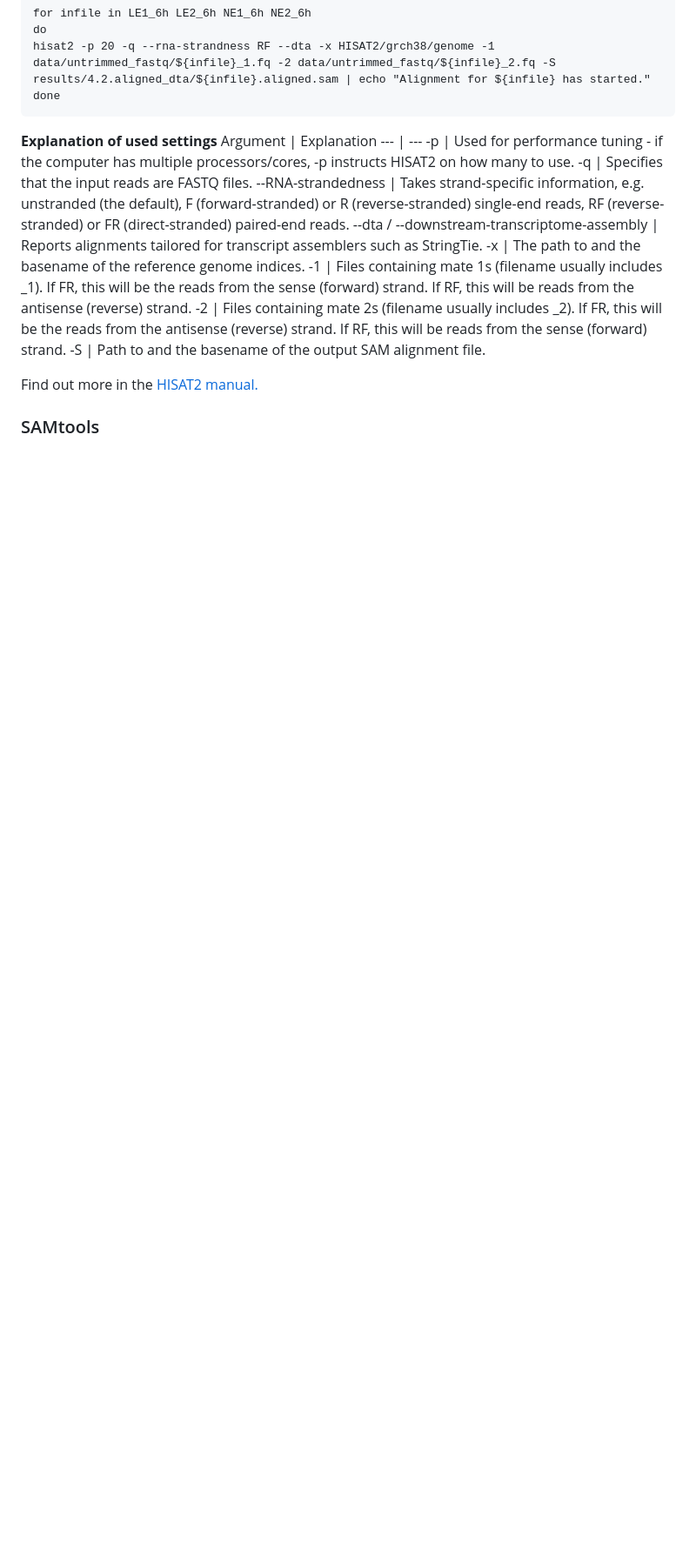
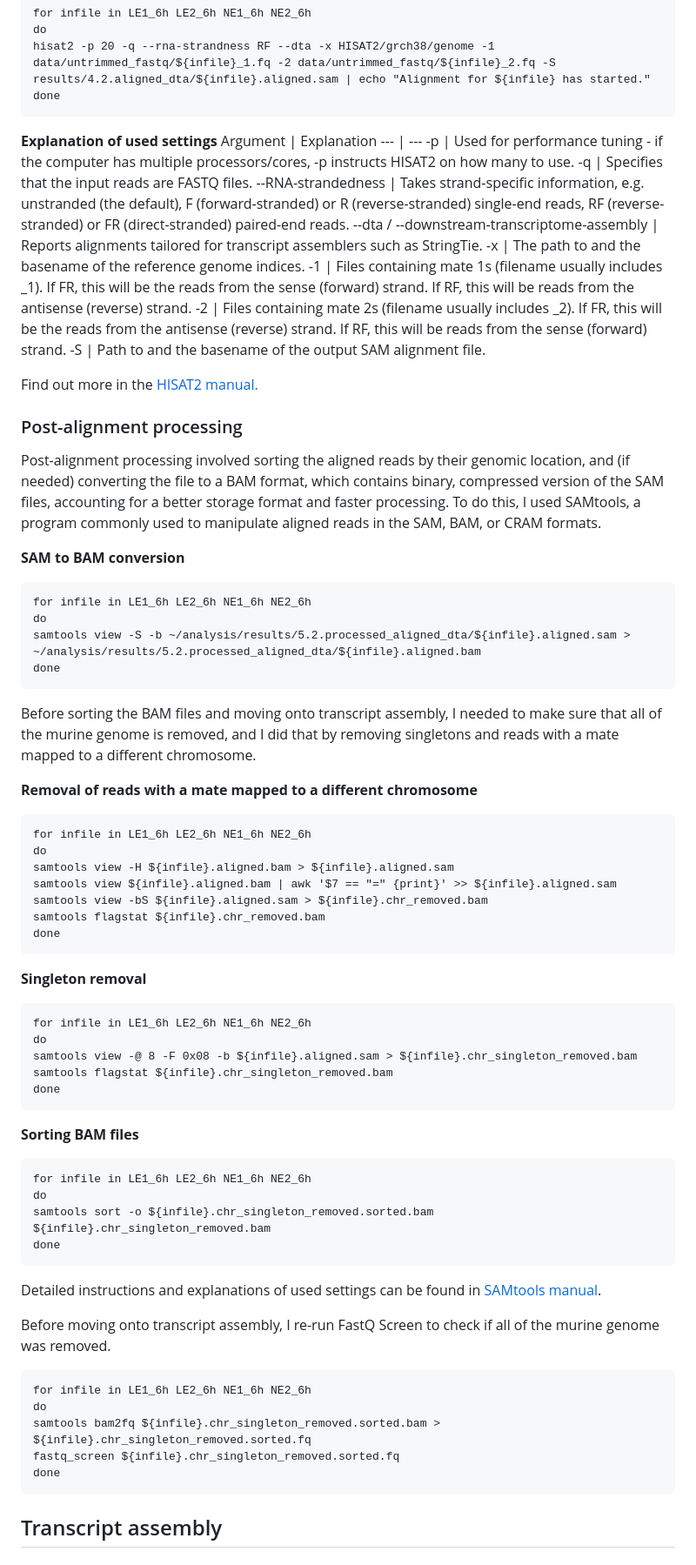
Before and after one commit to doramarcec/transcriptomic-analysis, a Markdown page: README.md, the part around the change printed below. Shown: that part at 87% size. Rendered like a GitHub page; blank space fills up the shorter version.

````diff
--- a/README.md
+++ b/README.md
@@ -77,4 +85,57 @@ Argument | Explanation
 
 Find out more in the [HISAT2 manual.](https://daehwankimlab.github.io/hisat2/manual/)
 
-### SAMtools
+### Post-alignment processing
+
+Post-alignment processing involved sorting the aligned reads by their genomic location, and (if needed) converting the file to a BAM format, which contains binary, compressed version of the SAM files, accounting for a better storage format and faster processing. To do this, I used SAMtools, a program commonly used to manipulate aligned reads in the SAM, BAM, or CRAM formats.
+
+**SAM to BAM conversion**
+```
+for infile in LE1_6h LE2_6h NE1_6h NE2_6h
+do
+samtools view -S -b ~/analysis/results/5.2.processed_aligned_dta/${infile}.aligned.sam > ~/analysis/results/5.2.processed_aligned_dta/${infile}.aligned.bam
+done
+```
+
+Before sorting the BAM files and moving onto transcript assembly, I needed to make sure that all of the murine genome is removed, and I did that by removing singletons and reads with a mate mapped to a different chromosome.
+
+**Removal of reads with a mate mapped to a different chromosome**
+```
+for infile in LE1_6h LE2_6h NE1_6h NE2_6h
+do
+samtools view -H ${infile}.aligned.bam > ${infile}.aligned.sam
+samtools view ${infile}.aligned.bam | awk '$7 == "=" {print}' >> ${infile}.aligned.sam
+samtools view -bS ${infile}.aligned.sam > ${infile}.chr_removed.bam
+samtools flagstat ${infile}.chr_removed.bam
+done
+```
+
+**Singleton removal**
+```
+for infile in LE1_6h LE2_6h NE1_6h NE2_6h
+do
+samtools view -@ 8 -F 0x08 -b ${infile}.aligned.sam > ${infile}.chr_singleton_removed.bam
+samtools flagstat ${infile}.chr_singleton_removed.bam
+done
+```
+
+**Sorting BAM files**
+```
+for infile in LE1_6h LE2_6h NE1_6h NE2_6h
+do
+samtools sort -o ${infile}.chr_singleton_removed.sorted.bam ${infile}.chr_singleton_removed.bam
+done
+```
+
+Detailed instructions and explanations of used settings can be found in [SAMtools manual](http://www.htslib.org/doc/samtools.html).
+
+Before moving onto transcript assembly, I re-run FastQ Screen to check if all of the murine genome was removed.
+```
+for infile in LE1_6h LE2_6h NE1_6h NE2_6h
+do
+samtools bam2fq ${infile}.chr_singleton_removed.sorted.bam > ${infile}.chr_singleton_removed.sorted.fq
+fastq_screen ${infile}.chr_singleton_removed.sorted.fq
+done
+```
+
+## Transcript assembly
````
Also changed, not shown: other parts of README.md (+9 -1 lines).
